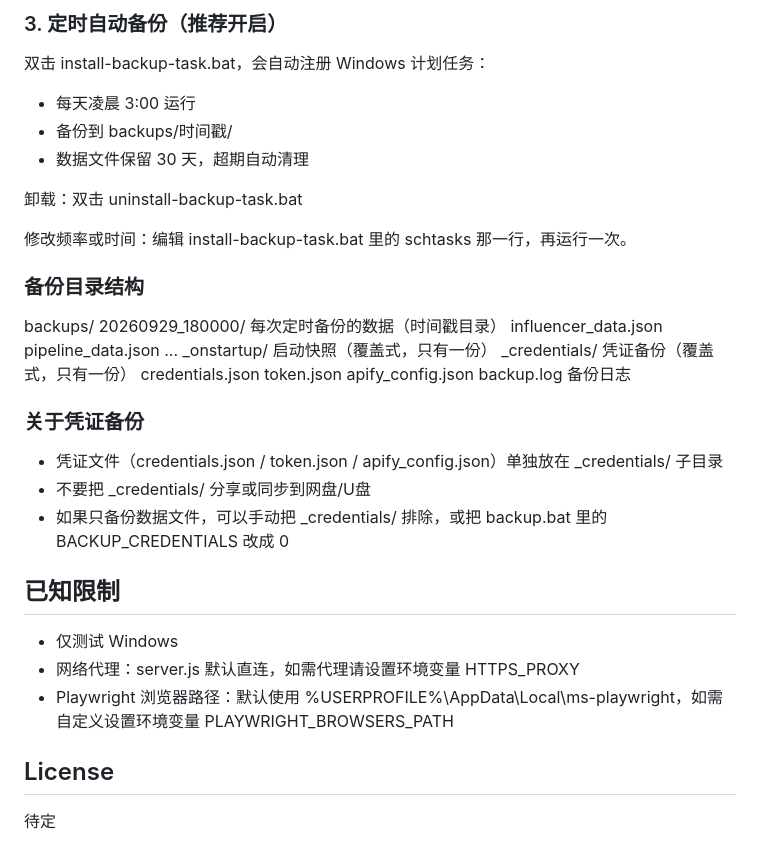
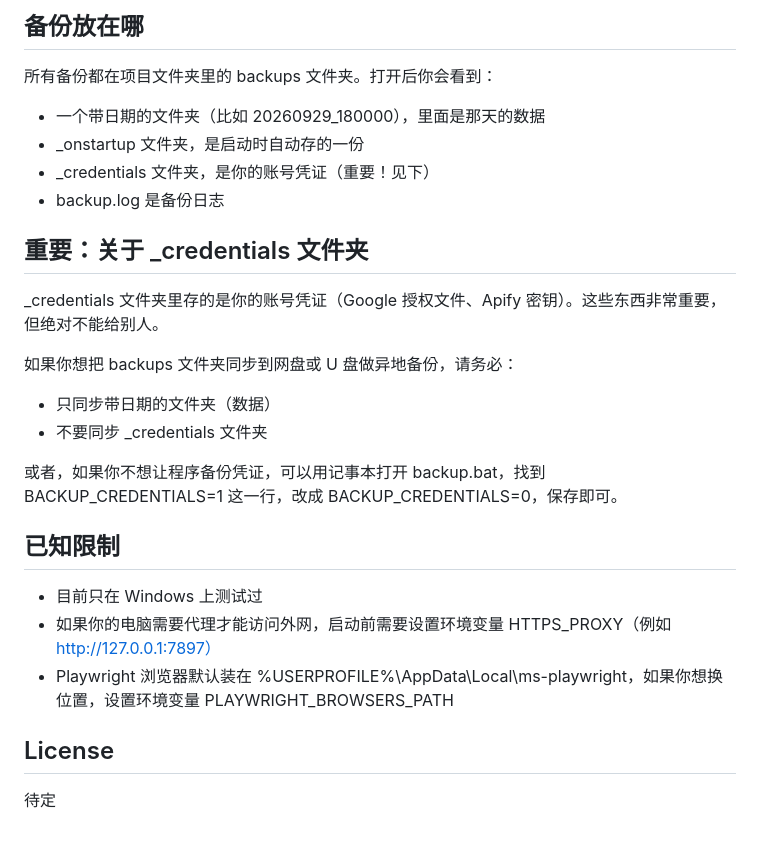
Before and after one commit to yiranliang/Influencer-CRM-Platform-shell-v1, a Markdown page: README.md, the part around one of its changes. Rendered like a GitHub page.

```diff
--- a/README.md
+++ b/README.md
@@ -79,41 +65,29 @@ Google OAuth：参考 Google Cloud 文档获取 credentials.json，首次运行
 
-### 3. 定时自动备份（推荐开启）
+## 备份放在哪
 
-双击 install-backup-task.bat，会自动注册 Windows 计划任务：
+所有备份都在项目文件夹里的 backups 文件夹。打开后你会看到：
 
-- 每天凌晨 3:00 运行
-- 备份到 backups/时间戳/
-- 数据文件保留 30 天，超期自动清理
+- 一个带日期的文件夹（比如 20260929_180000），里面是那天的数据
+- _onstartup 文件夹，是启动时自动存的一份
+- _credentials 文件夹，是你的账号凭证（重要！见下）
+- backup.log 是备份日志
 
-卸载：双击 uninstall-backup-task.bat
+## 重要：关于 _credentials 文件夹
 
-修改频率或时间：编辑 install-backup-task.bat 里的 schtasks 那一行，再运行一次。
+_credentials 文件夹里存的是你的账号凭证（Google 授权文件、Apify 密钥）。这些东西非常重要，但绝对不能给别人。
 
-### 备份目录结构
+如果你想把 backups 文件夹同步到网盘或 U 盘做异地备份，请务必：
 
-backups/
-  20260929_180000/        每次定时备份的数据（时间戳目录）
-    influencer_data.json
-    pipeline_data.json
-    ...
-  _onstartup/             启动快照（覆盖式，只有一份）
-  _credentials/           凭证备份（覆盖式，只有一份）
-    credentials.json
-    token.json
-    apify_config.json
-  backup.log              备份日志
+- 只同步带日期的文件夹（数据）
+- 不要同步 _credentials 文件夹
 
-### 关于凭证备份
-
-- 凭证文件（credentials.json / token.json / apify_config.json）单独放在 _credentials/ 子目录
-- 不要把 _credentials/ 分享或同步到网盘/U盘
-- 如果只备份数据文件，可以手动把 _credentials/ 排除，或把 backup.bat 里的 BACKUP_CREDENTIALS 改成 0
+或者，如果你不想让程序备份凭证，可以用记事本打开 backup.bat，找到 BACKUP_CREDENTIALS=1 这一行，改成 BACKUP_CREDENTIALS=0，保存即可。
 
 ## 已知限制
 
-- 仅测试 Windows
-- 网络代理：server.js 默认直连，如需代理请设置环境变量 HTTPS_PROXY
-- Playwright 浏览器路径：默认使用 %USERPROFILE%\AppData\Local\ms-playwright，如需自定义设置环境变量 PLAYWRIGHT_BROWSERS_PATH
+- 目前只在 Windows 上测试过
+- 如果你的电脑需要代理才能访问外网，启动前需要设置环境变量 HTTPS_PROXY（例如 http://127.0.0.1:7897）
+- Playwright 浏览器默认装在 %USERPROFILE%\AppData\Local\ms-playwright，如果你想换位置，设置环境变量 PLAYWRIGHT_BROWSERS_PATH
 
 ## License
 
```
Also changed, not shown: other parts of README.md (+34 -48 lines).
